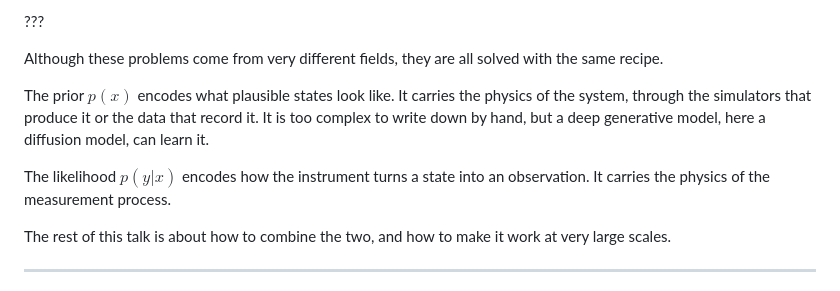
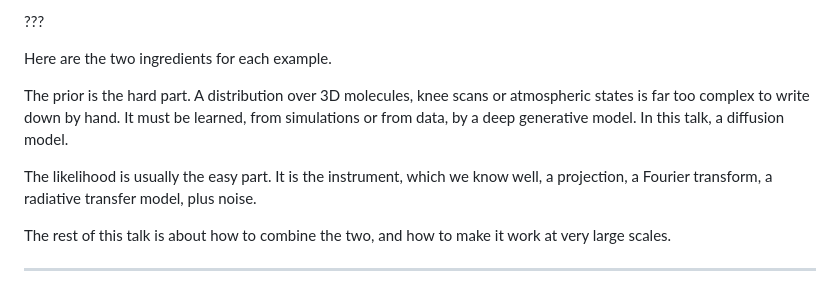
Before and after one commit to glouppe/talk-ai4sci-mainz-2026, a Markdown page: talk.md, the part around the change. Rendered like a GitHub page.

Commit message:
Slide 15 notes: avoid repeating slide 14
Co-Authored-By: Claude Opus 5.5 <noreply@anthropic.com>

```diff
--- a/talk.md
+++ b/talk.md
@@ -292,11 +292,11 @@ class: middle
 
 ???
 
-Although these problems come from very different fields, they are all solved with the same recipe.
+Here are the two ingredients for each example.
 
-The prior $p(x)$ encodes what plausible states look like. It carries the physics of the system, through the simulators that produce it or the data that record it. It is too complex to write down by hand, but a deep generative model, here a diffusion model, can learn it.
+The prior is the hard part. A distribution over 3D molecules, knee scans or atmospheric states is far too complex to write down by hand. It must be learned, from simulations or from data, by a deep generative model. In this talk, a diffusion model.
 
-The likelihood $p(y|x)$ encodes how the instrument turns a state into an observation. It carries the physics of the measurement process.
+The likelihood is usually the easy part. It is the instrument, which we know well, a projection, a Fourier transform, a radiative transfer model, plus noise.
 
 The rest of this talk is about how to combine the two, and how to make it work at very large scales.
 
```
